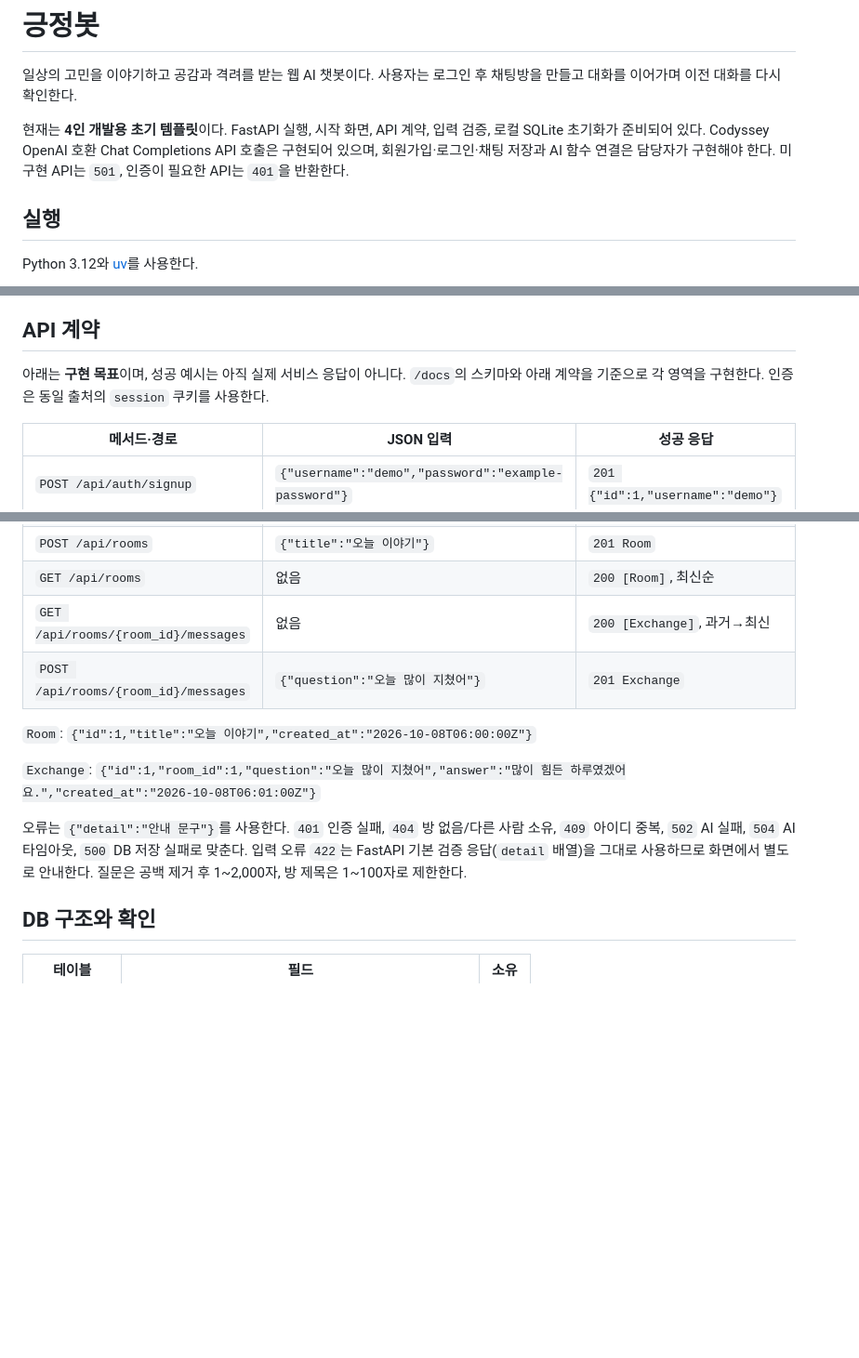
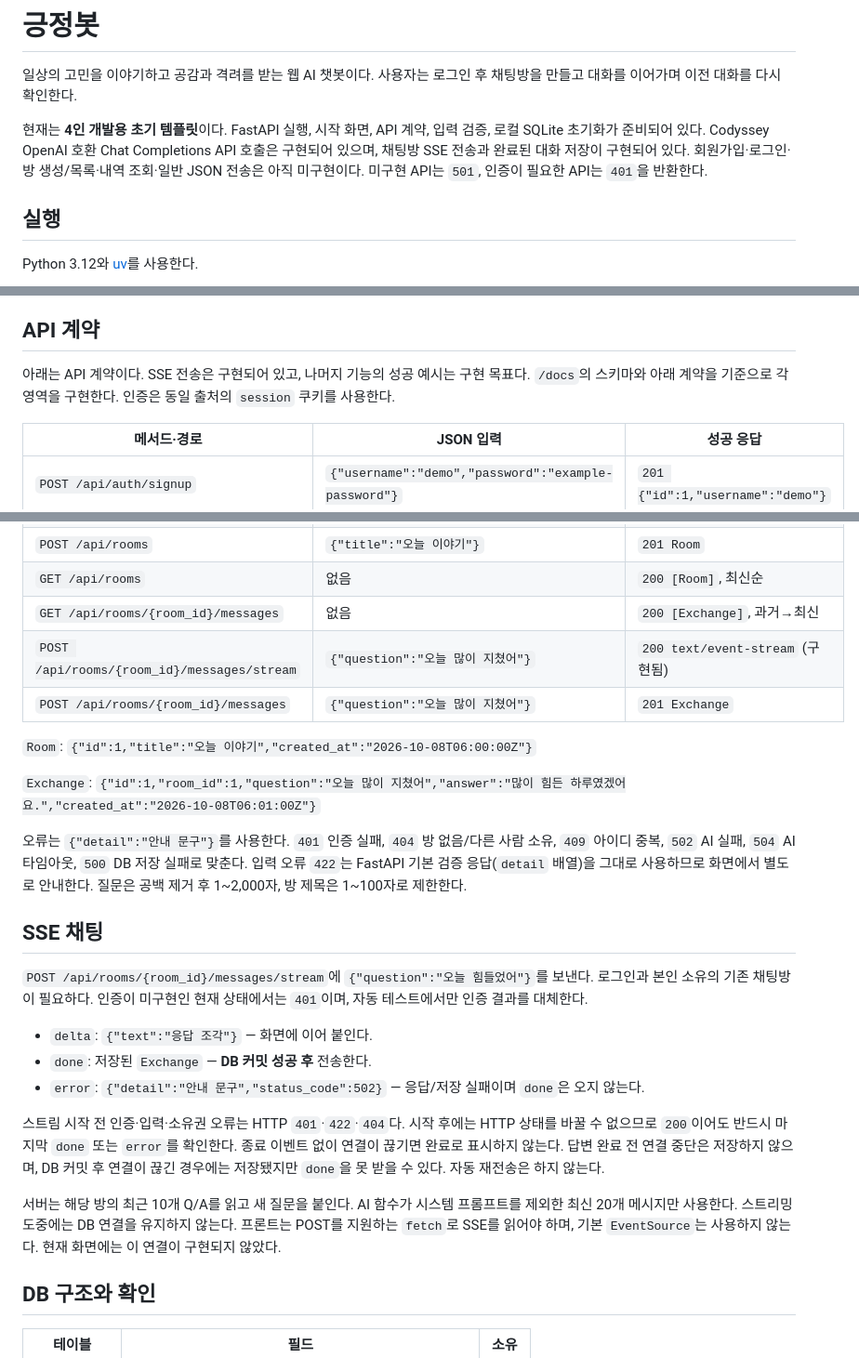
Before and after one commit to LimJongHan/Codyssey-B7-1, a Markdown page: README.md, 3 parts joined by grey strips. Shown at 93% size. GitHub-like rendering; blank space fills up the shorter version.

Commit message:
docs(chat): define SSE events and persistence contract

```diff
--- a/README.md
+++ b/README.md
@@ -2,7 +2,7 @@
 
 일상의 고민을 이야기하고 공감과 격려를 받는 웹 AI 챗봇이다. 사용자는 로그인 후 채팅방을 만들고 대화를 이어가며 이전 대화를 다시 확인한다.
 
-현재는 **4인 개발용 초기 템플릿**이다. FastAPI 실행, 시작 화면, API 계약, 입력 검증, 로컬 SQLite 초기화가 준비되어 있다. Codyssey OpenAI 호환 Chat Completions API 호출은 구현되어 있으며, 회원가입·로그인·채팅 저장과 AI 함수 연결은 담당자가 구현해야 한다. 미구현 API는 `501`, 인증이 필요한 API는 `401`을 반환한다.
+현재는 **4인 개발용 초기 템플릿**이다. FastAPI 실행, 시작 화면, API 계약, 입력 검증, 로컬 SQLite 초기화가 준비되어 있다. Codyssey OpenAI 호환 Chat Completions API 호출은 구현되어 있으며, 채팅방 SSE 전송과 완료된 대화 저장이 구현되어 있다. 회원가입·로그인·방 생성/목록·내역 조회·일반 JSON 전송은 아직 미구현이다. 미구현 API는 `501`, 인증이 필요한 API는 `401`을 반환한다.
 
 ## 실행
 
@@ -52,7 +52,7 @@ uv run --env-file .env uvicorn app.main:app --reload
 
 ## API 계약
 
-아래는 **구현 목표**이며, 성공 예시는 아직 실제 서비스 응답이 아니다. `/docs`의 스키마와 아래 계약을 기준으로 각 영역을 구현한다. 인증은 동일 출처의 `session` 쿠키를 사용한다.
+아래는 API 계약이다. SSE 전송은 구현되어 있고, 나머지 기능의 성공 예시는 구현 목표다. `/docs`의 스키마와 아래 계약을 기준으로 각 영역을 구현한다. 인증은 동일 출처의 `session` 쿠키를 사용한다.
 
 | 메서드·경로 | JSON 입력 | 성공 응답 |
 | --- | --- | --- |
@@ -63,6 +63,7 @@ uv run --env-file .env uvicorn app.main:app --reload
 | `POST /api/rooms` | `{"title":"오늘 이야기"}` | `201 Room` |
 | `GET /api/rooms` | 없음 | `200 [Room]`, 최신순 |
 | `GET /api/rooms/{room_id}/messages` | 없음 | `200 [Exchange]`, 과거→최신 |
+| `POST /api/rooms/{room_id}/messages/stream` | `{"question":"오늘 많이 지쳤어"}` | `200 text/event-stream` (구현됨) |
 | `POST /api/rooms/{room_id}/messages` | `{"question":"오늘 많이 지쳤어"}` | `201 Exchange` |
 
 `Room`: `{"id":1,"title":"오늘 이야기","created_at":"2026-10-08T06:00:00Z"}`
@@ -70,6 +71,18 @@ uv run --env-file .env uvicorn app.main:app --reload
 `Exchange`: `{"id":1,"room_id":1,"question":"오늘 많이 지쳤어","answer":"많이 힘든 하루였겠어요.","created_at":"2026-10-08T06:01:00Z"}`
 
 오류는 `{"detail":"안내 문구"}`를 사용한다. `401` 인증 실패, `404` 방 없음/다른 사람 소유, `409` 아이디 중복, `502` AI 실패, `504` AI 타임아웃, `500` DB 저장 실패로 맞춘다. 입력 오류 `422`는 FastAPI 기본 검증 응답(`detail` 배열)을 그대로 사용하므로 화면에서 별도로 안내한다. 질문은 공백 제거 후 1~2,000자, 방 제목은 1~100자로 제한한다.
+
+## SSE 채팅
+
+`POST /api/rooms/{room_id}/messages/stream`에 `{"question":"오늘 힘들었어"}`를 보낸다. 로그인과 본인 소유의 기존 채팅방이 필요하다. 인증이 미구현인 현재 상태에서는 `401`이며, 자동 테스트에서만 인증 결과를 대체한다.
+
+- `delta`: `{"text":"응답 조각"}` — 화면에 이어 붙인다.
+- `done`: 저장된 `Exchange` — **DB 커밋 성공 후** 전송한다.
+- `error`: `{"detail":"안내 문구","status_code":502}` — 응답/저장 실패이며 `done`은 오지 않는다.
+
+스트림 시작 전 인증·입력·소유권 오류는 HTTP `401`·`422`·`404`다. 시작 후에는 HTTP 상태를 바꿀 수 없으므로 `200`이어도 반드시 마지막 `done` 또는 `error`를 확인한다. 종료 이벤트 없이 연결이 끊기면 완료로 표시하지 않는다. 답변 완료 전 연결 중단은 저장하지 않으며, DB 커밋 후 연결이 끊긴 경우에는 저장됐지만 `done`을 못 받을 수 있다. 자동 재전송은 하지 않는다.
+
+서버는 해당 방의 최근 10개 Q/A를 읽고 새 질문을 붙인다. AI 함수가 시스템 프롬프트를 제외한 최신 20개 메시지만 사용한다. 스트리밍 도중에는 DB 연결을 유지하지 않는다. 프론트는 POST를 지원하는 `fetch`로 SSE를 읽어야 하며, 기본 `EventSource`는 사용하지 않는다. 현재 화면에는 이 연결이 구현되지 않았다.
 
 ## DB 구조와 확인
 
```
Also changed, not shown: other parts of README.md (+2 -2 lines), docs/CONTRIBUTING.md (+4 -4 lines).
